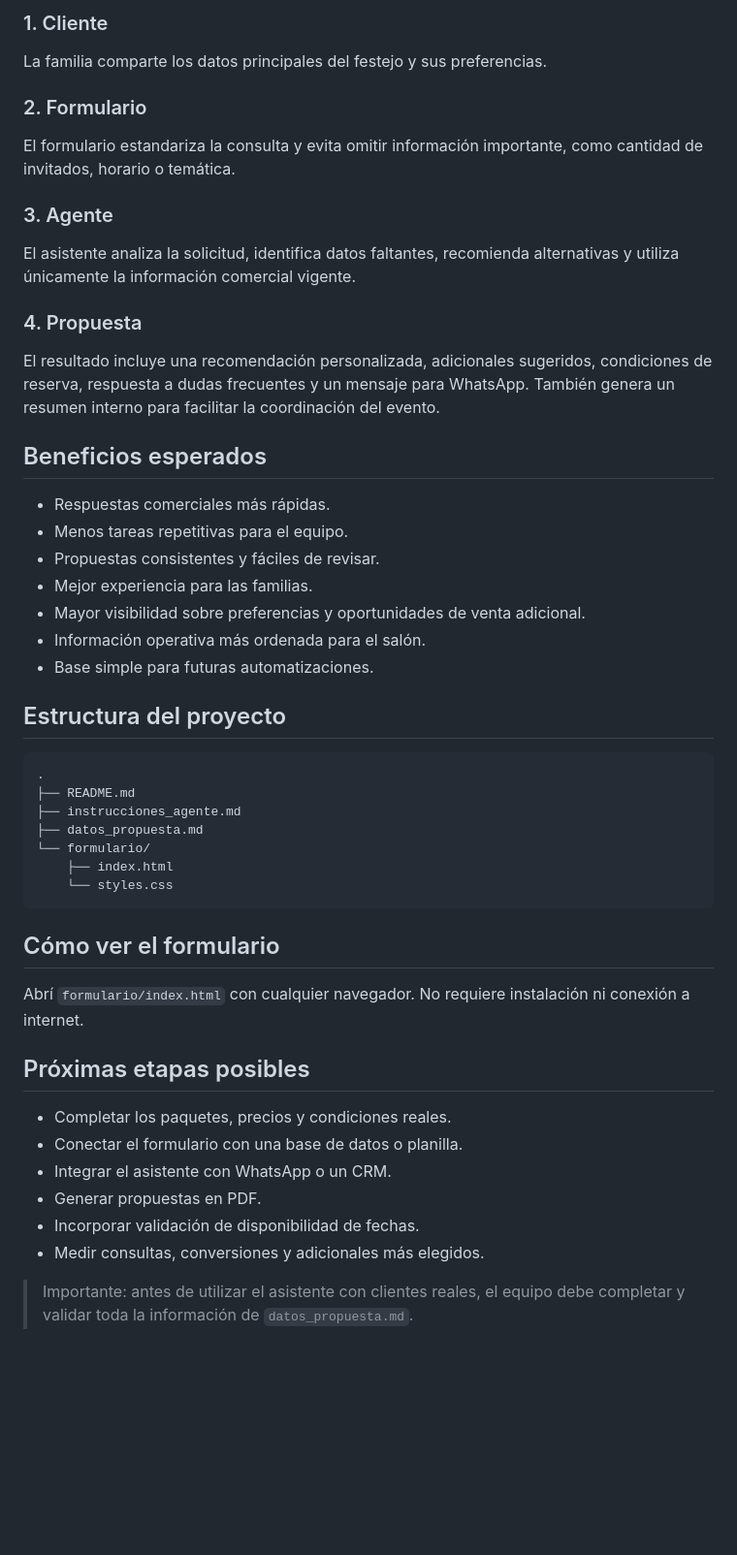
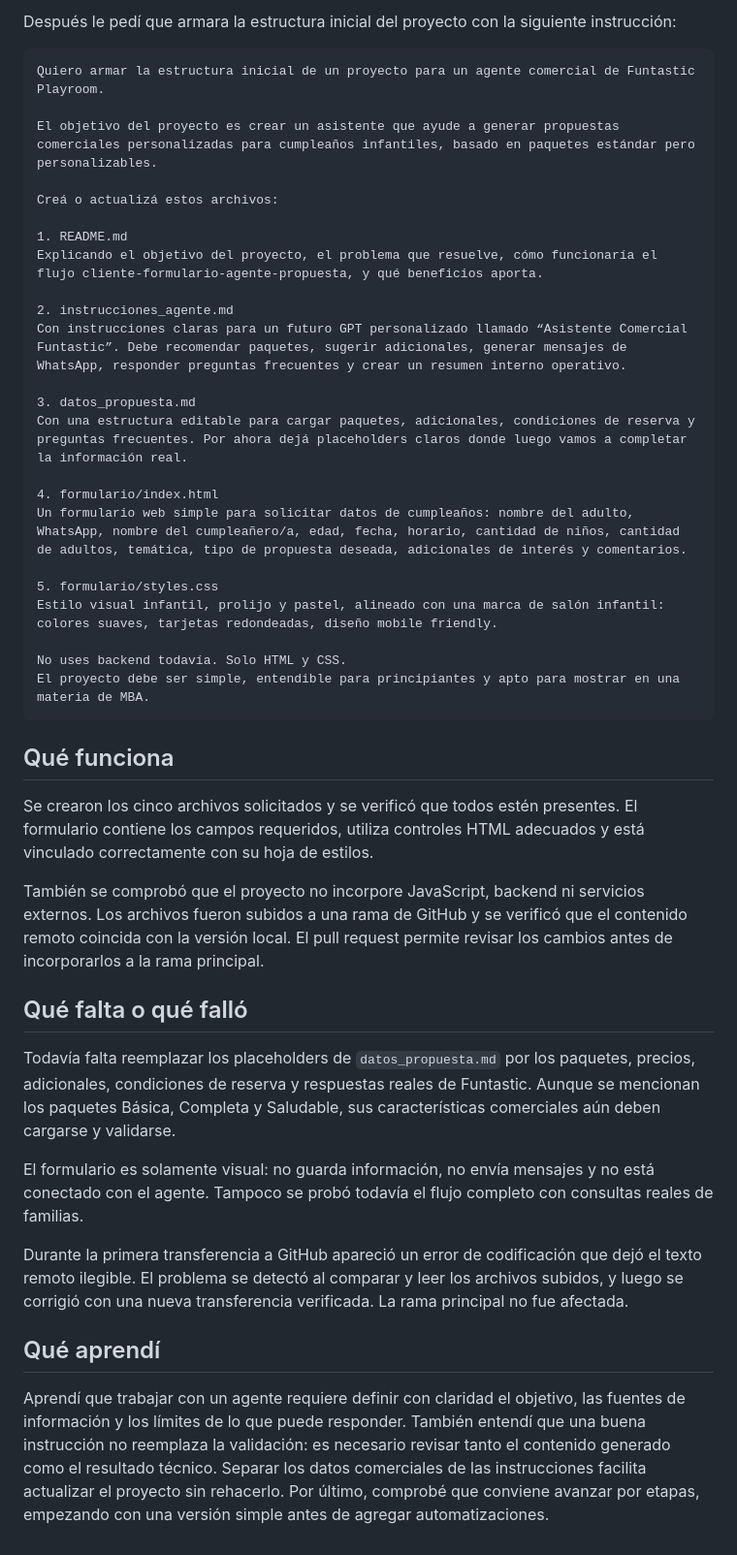
Before and after one commit to danielalejandroosorio2026/funtastic-propuestas-agent-v0, a Markdown page: README.md, the part around one of its changes. Shown at 97% size. Drawn GitHub-style; blank space fills up the shorter version.

Commit message:
docs: adaptar README a la estructura académica solicitada

````diff
--- a/README.md
+++ b/README.md
@@ -45,54 +19,47 @@ El agente crea un resumen interno para la operación
 ```
 
-### 1. Cliente
-
-La familia comparte los datos principales del festejo y sus preferencias.
-
-### 2. Formulario
-
-El formulario estandariza la consulta y evita omitir información importante, como cantidad de invitados, horario o temática.
-
-### 3. Agente
-
-El asistente analiza la solicitud, identifica datos faltantes, recomienda alternativas y utiliza únicamente la información comercial vigente.
-
-### 4. Propuesta
-
-El resultado incluye una recomendación personalizada, adicionales sugeridos, condiciones de reserva, respuesta a dudas frecuentes y un mensaje para WhatsApp. También genera un resumen interno para facilitar la coordinación del evento.
-
-## Beneficios esperados
-
-- Respuestas comerciales más rápidas.
-- Menos tareas repetitivas para el equipo.
-- Propuestas consistentes y fáciles de revisar.
-- Mejor experiencia para las familias.
-- Mayor visibilidad sobre preferencias y oportunidades de venta adicional.
-- Información operativa más ordenada para el salón.
-- Base simple para futuras automatizaciones.
-
-## Estructura del proyecto
+Después le pedí que armara la estructura inicial del proyecto con la siguiente instrucción:
 
 ```text
-.
-├── README.md
-├── instrucciones_agente.md
-├── datos_propuesta.md
-└── formulario/
-    ├── index.html
-    └── styles.css
+Quiero armar la estructura inicial de un proyecto para un agente comercial de Funtastic Playroom.
+
+El objetivo del proyecto es crear un asistente que ayude a generar propuestas comerciales personalizadas para cumpleaños infantiles, basado en paquetes estándar pero personalizables.
+
+Creá o actualizá estos archivos:
+
+1. README.md
+Explicando el objetivo del proyecto, el problema que resuelve, cómo funcionaría el flujo cliente-formulario-agente-propuesta, y qué beneficios aporta.
+
+2. instrucciones_agente.md
+Con instrucciones claras para un futuro GPT personalizado llamado “Asistente Comercial Funtastic”. Debe recomendar paquetes, sugerir adicionales, generar mensajes de WhatsApp, responder preguntas frecuentes y crear un resumen interno operativo.
+
+3. datos_propuesta.md
+Con una estructura editable para cargar paquetes, adicionales, condiciones de reserva y preguntas frecuentes. Por ahora dejá placeholders claros donde luego vamos a completar la información real.
+
+4. formulario/index.html
+Un formulario web simple para solicitar datos de cumpleaños: nombre del adulto, WhatsApp, nombre del cumpleañero/a, edad, fecha, horario, cantidad de niños, cantidad de adultos, temática, tipo de propuesta deseada, adicionales de interés y comentarios.
+
+5. formulario/styles.css
+Estilo visual infantil, prolijo y pastel, alineado con una marca de salón infantil: colores suaves, tarjetas redondeadas, diseño mobile friendly.
+
+No uses backend todavía. Solo HTML y CSS.
+El proyecto debe ser simple, entendible para principiantes y apto para mostrar en una materia de MBA.
 ```
 
-## Cómo ver el formulario
+## Qué funciona
 
-Abrí `formulario/index.html` con cualquier navegador. No requiere instalación ni conexión a internet.
+Se crearon los cinco archivos solicitados y se verificó que todos estén presentes. El formulario contiene los campos requeridos, utiliza controles HTML adecuados y está vinculado correctamente con su hoja de estilos.
 
-## Próximas etapas posibles
+También se comprobó que el proyecto no incorpore JavaScript, backend ni servicios externos. Los archivos fueron subidos a una rama de GitHub y se verificó que el contenido remoto coincida con la versión local. El pull request permite revisar los cambios antes de incorporarlos a la rama principal.
 
-- Completar los paquetes, precios y condiciones reales.
-- Conectar el formulario con una base de datos o planilla.
-- Integrar el asistente con WhatsApp o un CRM.
-- Generar propuestas en PDF.
-- Incorporar validación de disponibilidad de fechas.
-- Medir consultas, conversiones y adicionales más elegidos.
+## Qué falta o qué falló
 
-> Importante: antes de utilizar el asistente con clientes reales, el equipo debe completar y validar toda la información de `datos_propuesta.md`.
+Todavía falta reemplazar los placeholders de `datos_propuesta.md` por los paquetes, precios, adicionales, condiciones de reserva y respuestas reales de Funtastic. Aunque se mencionan los paquetes Básica, Completa y Saludable, sus características comerciales aún deben cargarse y validarse.
+
+El formulario es solamente visual: no guarda información, no envía mensajes y no está conectado con el agente. Tampoco se probó todavía el flujo completo con consultas reales de familias.
+
+Durante la primera transferencia a GitHub apareció un error de codificación que dejó el texto remoto ilegible. El problema se detectó al comparar y leer los archivos subidos, y luego se corrigió con una nueva transferencia verificada. La rama principal no fue afectada.
+
+## Qué aprendí
+
+Aprendí que trabajar con un agente requiere definir con claridad el objetivo, las fuentes de información y los límites de lo que puede responder. También entendí que una buena instrucción no reemplaza la validación: es necesario revisar tanto el contenido generado como el resultado técnico. Separar los datos comerciales de las instrucciones facilita actualizar el proyecto sin rehacerlo. Por último, comprobé que conviene avanzar por etapas, empezando con una versión simple antes de agregar automatizaciones.
````
Also changed, not shown: other parts of README.md (+8 -34 lines).
